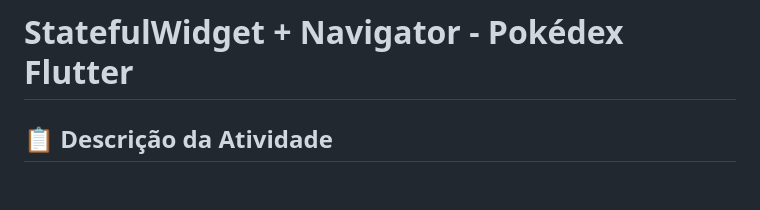
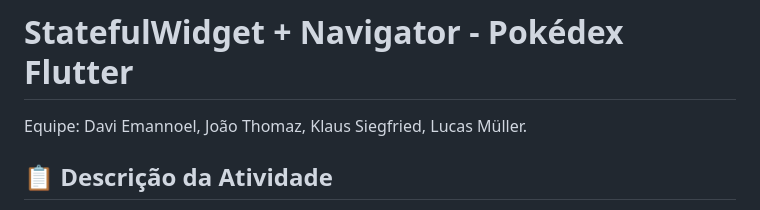
Before and after one commit to 1mscuzbot/atv-stateful_Navigator, a Markdown page: README.md, the part around the change. GitHub-like rendering; blank space fills up the shorter version.

Commit message:
feat: readme att.

```diff
--- a/README.md
+++ b/README.md
@@ -1,4 +1,6 @@
 # StatefulWidget + Navigator - Pokédex Flutter
+
+Equipe: Davi Emannoel, João Thomaz, Klaus Siegfried, Lucas Müller.
 
 ## 📋 Descrição da Atividade
 
```
